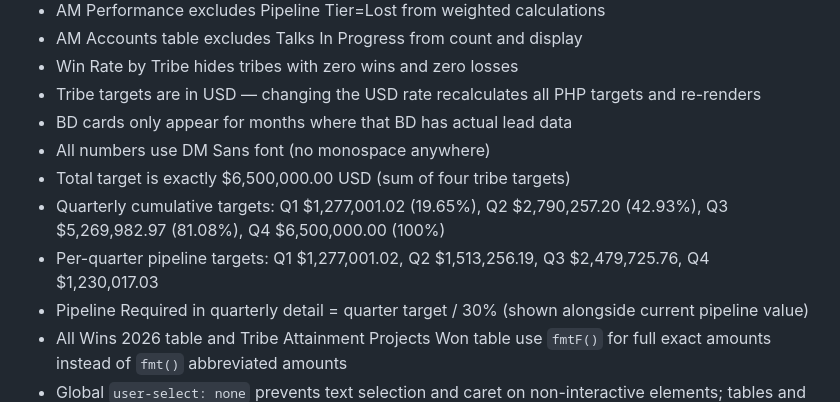
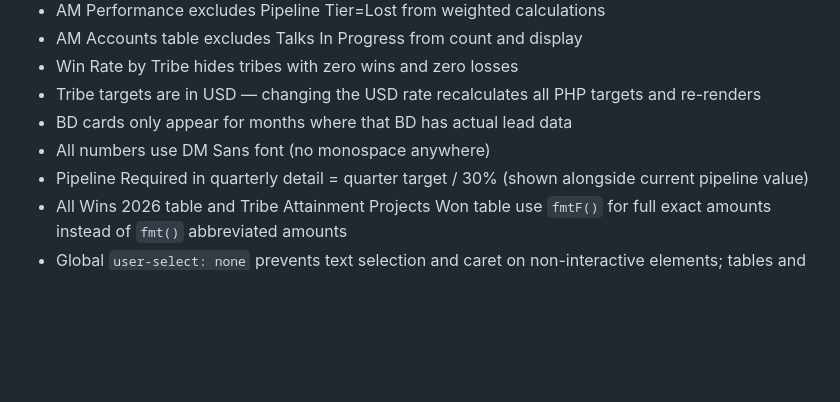
Before and after one commit to mineski-stephen/dashboard, a Markdown page: README.md, the part around the change. Drawn GitHub-style; blank space fills up the shorter version.

```diff
--- a/README.md
+++ b/README.md
@@ -336,9 +336,6 @@ toggleQDetail(i)            // Toggle quarterly detail panel and overlay
 - Tribe targets are in USD — changing the USD rate recalculates all PHP targets and re-renders
 - BD cards only appear for months where that BD has actual lead data
 - All numbers use DM Sans font (no monospace anywhere)
-- Total target is exactly $6,500,000.00 USD (sum of four tribe targets)
-- Quarterly cumulative targets: Q1 $1,277,001.02 (19.65%), Q2 $2,790,257.20 (42.93%), Q3 $5,269,982.97 (81.08%), Q4 $6,500,000.00 (100%)
-- Per-quarter pipeline targets: Q1 $1,277,001.02, Q2 $1,513,256.19, Q3 $2,479,725.76, Q4 $1,230,017.03
 - Pipeline Required in quarterly detail = quarter target / 30% (shown alongside current pipeline value)
 - All Wins 2026 table and Tribe Attainment Projects Won table use `fmtF()` for full exact amounts instead of `fmt()` abbreviated amounts
 - Global `user-select: none` prevents text selection and caret on non-interactive elements; tables and inputs are exempt
```
